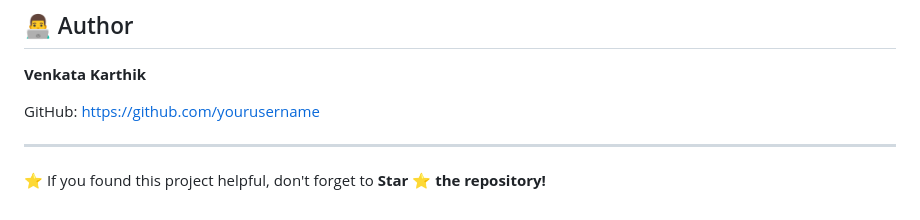
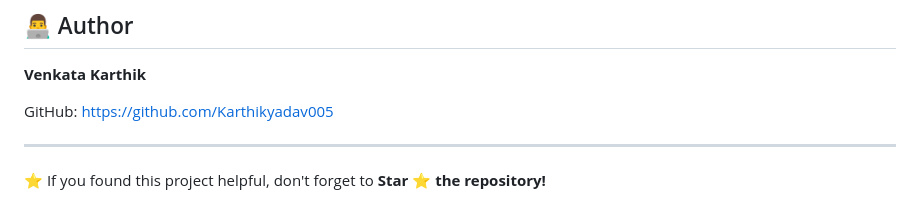
Before and after one commit to Karthikyadav005/OptiCrop, a Markdown page: README.md, the part around the change. Drawn GitHub-style.

Commit message:
Update GitHub link in README.md

```diff
--- a/README.md
+++ b/README.md
@@ -284,7 +284,7 @@ This project is developed for educational and learning purposes.
 
 **Venkata Karthik**
 
-GitHub: https://github.com/yourusername
+GitHub: https://github.com/Karthikyadav005
 
 ---
 
```
